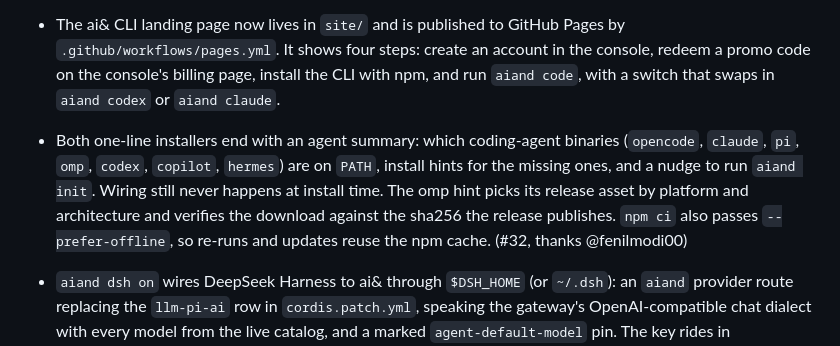
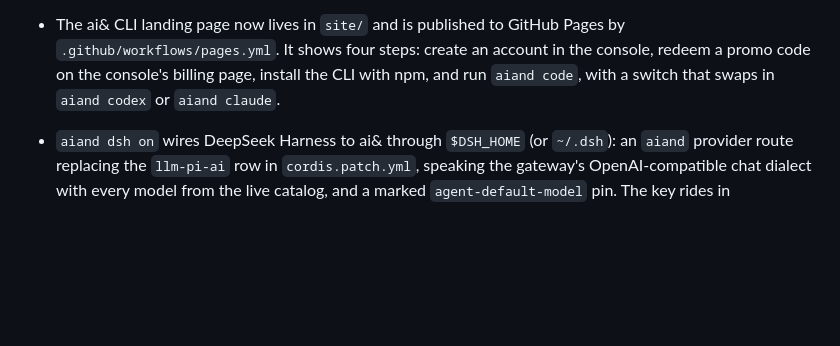
Before and after one commit to aiandlabs/aiand-cli, a Markdown page: CHANGELOG.md, the part around the change. Drawn GitHub-style; blank space fills up the shorter version.

Commit message:
docs: keep one installer-summary changelog bullet, including dsh
The rebase replayed the #32 summary and the later dsh probe as two Added bullets. Keep the probe version that names dsh.

```diff
--- a/CHANGELOG.md
+++ b/CHANGELOG.md
@@ -60,14 +60,6 @@ breaking changes while the command surface settles.
   create an account in the console, redeem a promo code on the console's
   billing page, install the CLI with npm, and run `aiand code`, with a switch
   that swaps in `aiand codex` or `aiand claude`.
-- Both one-line installers end with an agent summary: which coding-agent
-  binaries (`opencode`, `claude`, `pi`, `omp`, `codex`, `copilot`,
-  `hermes`) are on `PATH`, install hints for the missing ones, and a nudge to
-  run `aiand init`. Wiring still never happens at install time. The omp hint
-  picks its release asset by platform and architecture and verifies the
-  download against the sha256 the release publishes. `npm ci` also passes
-  `--prefer-offline`, so re-runs and updates reuse the npm cache.
-  (#32, thanks @fenilmodi00)
 - `aiand dsh on` wires DeepSeek Harness to ai& through `$DSH_HOME`
   (or `~/.dsh`): an `aiand` provider route replacing the `llm-pi-ai`
   row in `cordis.patch.yml`, speaking the gateway's OpenAI-compatible
```
